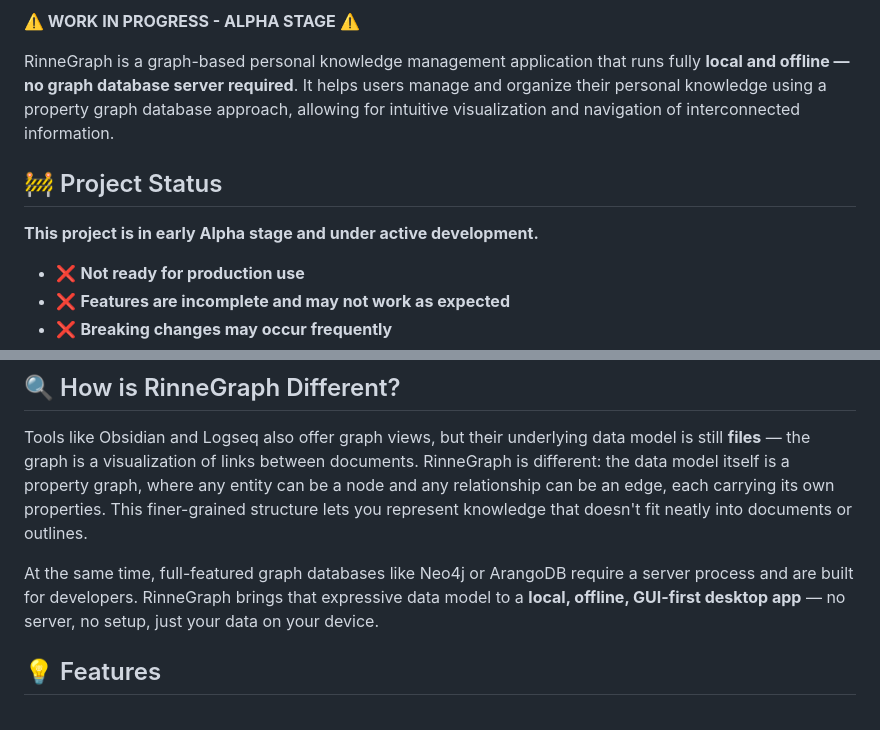
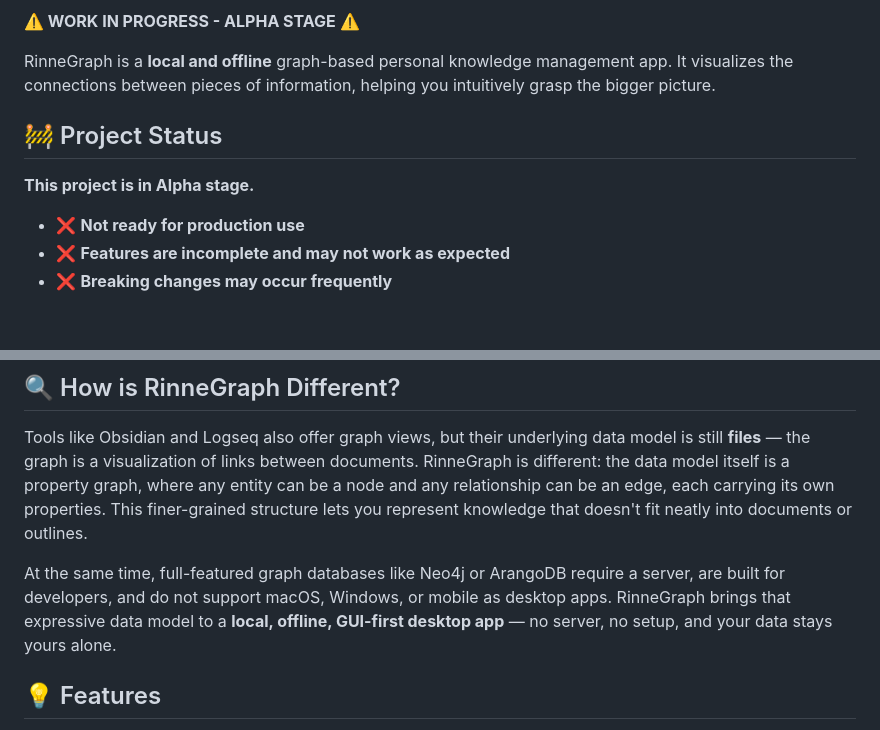
Before and after one commit to szktty/rinne-graph-desktop, a Markdown page: README.md, 2 parts joined by grey strips. GitHub-like rendering; blank space fills up the shorter version.

Commit message:
sync README.md with Japanese version updates
Co-Authored-By: Claude Sonnet 4.6 <noreply@anthropic.com>

```diff
--- a/README.md
+++ b/README.md
@@ -12,11 +12,11 @@
 
 **⚠️ WORK IN PROGRESS - ALPHA STAGE ⚠️**
 
-RinneGraph is a graph-based personal knowledge management application that runs fully **local and offline — no graph database server required**. It helps users manage and organize their personal knowledge using a property graph database approach, allowing for intuitive visualization and navigation of interconnected information.
+RinneGraph is a **local and offline** graph-based personal knowledge management app. It visualizes the connections between pieces of information, helping you intuitively grasp the bigger picture.
 
 ## 🚧 Project Status
 
-**This project is in early Alpha stage and under active development.**
+**This project is in Alpha stage.**
 
 - ❌ **Not ready for production use**
 - ❌ **Features are incomplete and may not work as expected**
@@ -29,7 +29,7 @@ RinneGraph is a graph-based personal knowledge management application that runs
 
 Tools like Obsidian and Logseq also offer graph views, but their underlying data model is still **files** — the graph is a visualization of links between documents. RinneGraph is different: the data model itself is a property graph, where any entity can be a node and any relationship can be an edge, each carrying its own properties. This finer-grained structure lets you represent knowledge that doesn't fit neatly into documents or outlines.
 
-At the same time, full-featured graph databases like Neo4j or ArangoDB require a server process and are built for developers. RinneGraph brings that expressive data model to a **local, offline, GUI-first desktop app** — no server, no setup, just your data on your device.
+At the same time, full-featured graph databases like Neo4j or ArangoDB require a server, are built for developers, and do not support macOS, Windows, or mobile as desktop apps. RinneGraph brings that expressive data model to a **local, offline, GUI-first desktop app** — no server, no setup, and your data stays yours alone.
 
 ## 💡 Features
 
```
